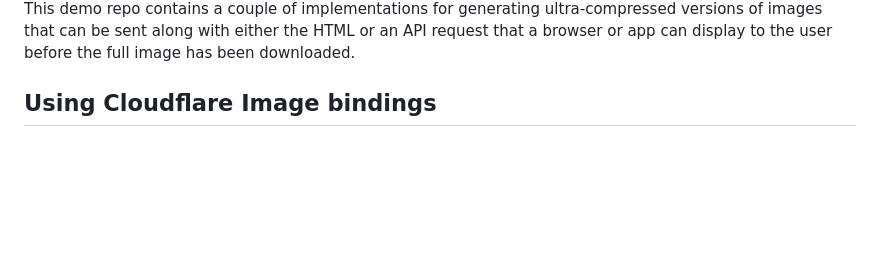
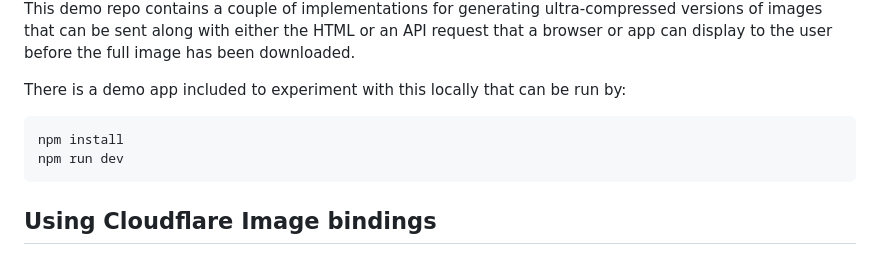
Before and after one commit to jmorrell/low-quality-image-placeholders-on-cloudflare-workers, a Markdown page: README.md, the part around the change printed below. Drawn GitHub-style; blank space fills up the shorter version.

````diff
--- a/README.md
+++ b/README.md
@@ -4,6 +7,13 @@ This demo repo contains a couple of implementations for generating
 ultra-compressed versions of images that can be sent along with either
 the HTML or an API request that a browser or app can display to the user
 before the full image has been downloaded.
+
+There is a demo app included to experiment with this locally that can be run by:
+
+```bash
+npm install
+npm run dev
+```
 
 ## Using Cloudflare Image bindings
 
````
Also changed, not shown: other parts of README.md (+3 -0 lines).
